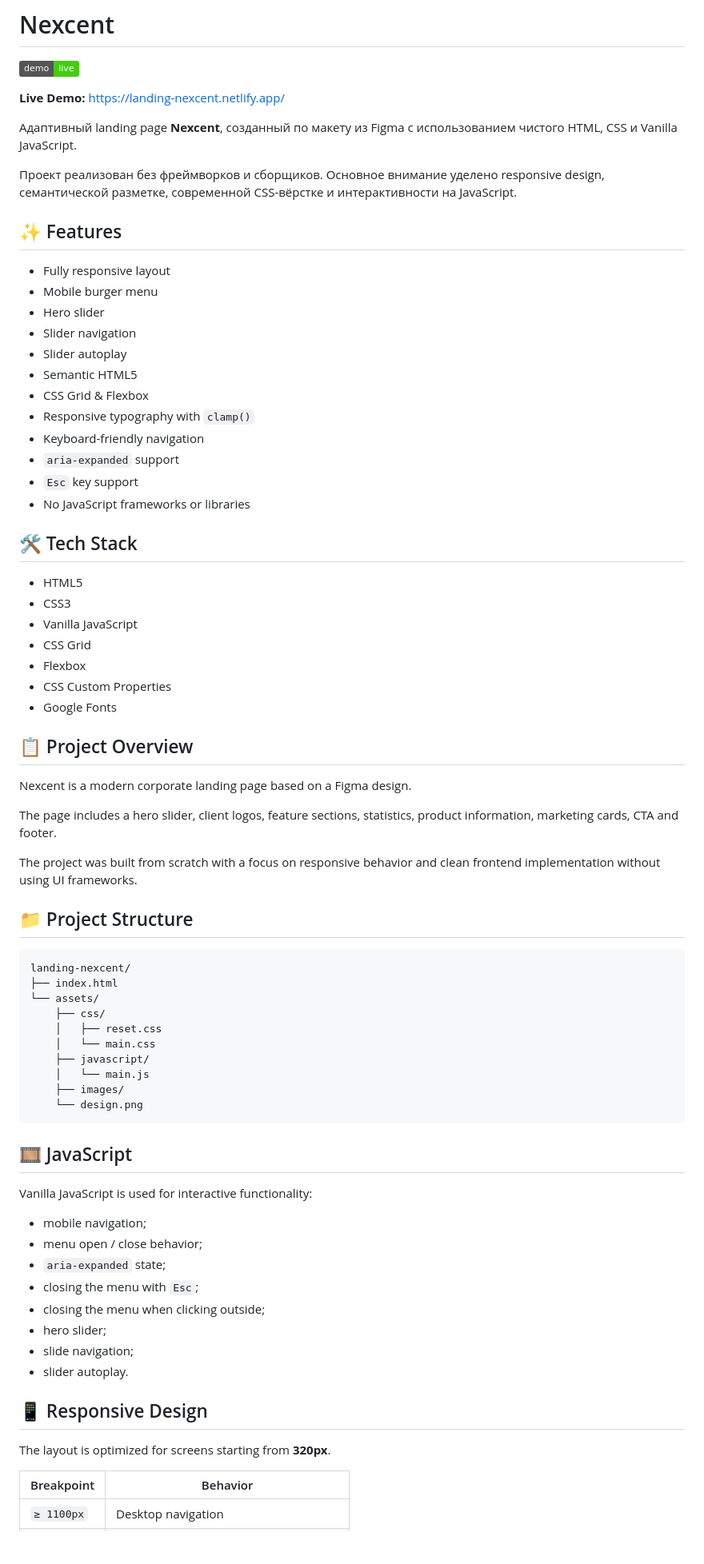
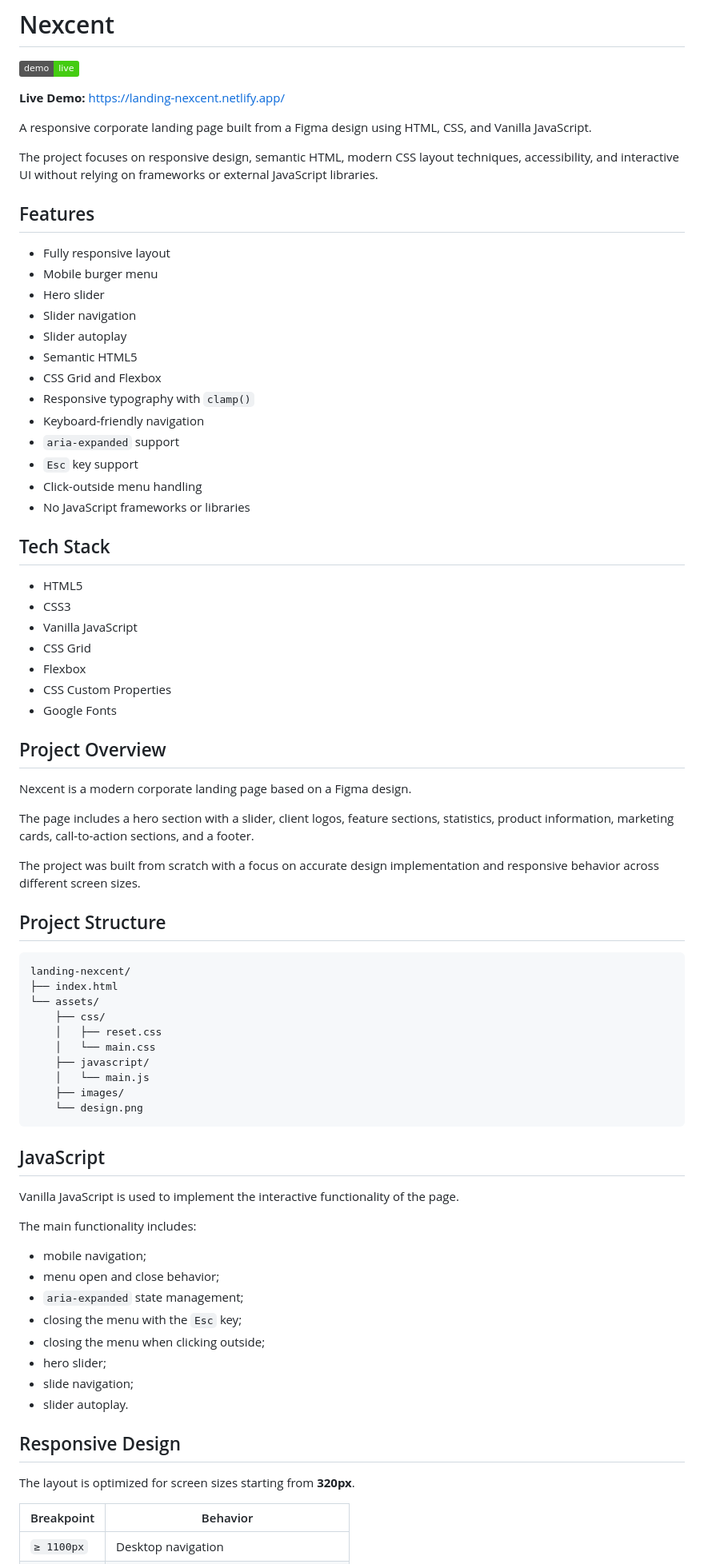
Before and after one commit to takunamii/landing-nexcent, a Markdown page: README.md, the part around one of its changes. Shown at 80% size. Drawn GitHub-style; badges without logos; blank space fills up the shorter version.

````diff
--- a/README.md
+++ b/README.md
@@ -4,11 +4,11 @@
 
 **Live Demo:** https://landing-nexcent.netlify.app/
 
-Адаптивный landing page **Nexcent**, созданный по макету из Figma с использованием чистого HTML, CSS и Vanilla JavaScript.
+A responsive corporate landing page built from a Figma design using HTML, CSS, and Vanilla JavaScript.
 
-Проект реализован без фреймворков и сборщиков. Основное внимание уделено responsive design, семантической разметке, современной CSS-вёрстке и интерактивности на JavaScript.
+The project focuses on responsive design, semantic HTML, modern CSS layout techniques, accessibility, and interactive UI without relying on frameworks or external JavaScript libraries.
 
-## ✨ Features
+## Features
 
 * Fully responsive layout
 * Mobile burger menu
@@ -16,14 +16,15 @@
 * Slider navigation
 * Slider autoplay
 * Semantic HTML5
-* CSS Grid & Flexbox
+* CSS Grid and Flexbox
 * Responsive typography with `clamp()`
 * Keyboard-friendly navigation
 * `aria-expanded` support
 * `Esc` key support
+* Click-outside menu handling
 * No JavaScript frameworks or libraries
 
-## 🛠️ Tech Stack
+## Tech Stack
 
 * HTML5
 * CSS3
@@ -33,15 +34,15 @@
 * CSS Custom Properties
 * Google Fonts
 
-## 📋 Project Overview
+## Project Overview
 
 Nexcent is a modern corporate landing page based on a Figma design.
 
-The page includes a hero slider, client logos, feature sections, statistics, product information, marketing cards, CTA and footer.
+The page includes a hero section with a slider, client logos, feature sections, statistics, product information, marketing cards, call-to-action sections, and a footer.
 
-The project was built from scratch with a focus on responsive behavior and clean frontend implementation without using UI frameworks.
+The project was built from scratch with a focus on accurate design implementation and responsive behavior across different screen sizes.
 
-## 📁 Project Structure
+## Project Structure
 
 ```text
 landing-nexcent/
@@ -56,22 +57,24 @@ landing-nexcent/
     └── design.png
 ```
 
-## 🎞️ JavaScript
+## JavaScript
 
-Vanilla JavaScript is used for interactive functionality:
+Vanilla JavaScript is used to implement the interactive functionality of the page.
+
+The main functionality includes:
 
 * mobile navigation;
-* menu open / close behavior;
-* `aria-expanded` state;
-* closing the menu with `Esc`;
+* menu open and close behavior;
+* `aria-expanded` state management;
+* closing the menu with the `Esc` key;
 * closing the menu when clicking outside;
 * hero slider;
 * slide navigation;
 * slider autoplay.
 
-## 📱 Responsive Design
+## Responsive Design
 
-The layout is optimized for screens starting from **320px**.
+The layout is optimized for screen sizes starting from **320px**.
 
 | Breakpoint | Behavior                                |
 | ---------- | --------------------------------------- |
````
Also changed, not shown: other parts of README.md (+15 -14 lines).
